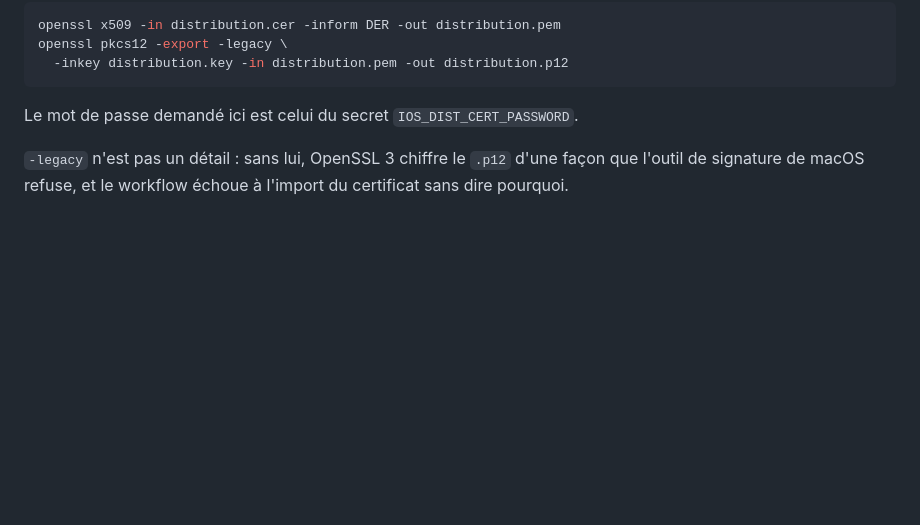
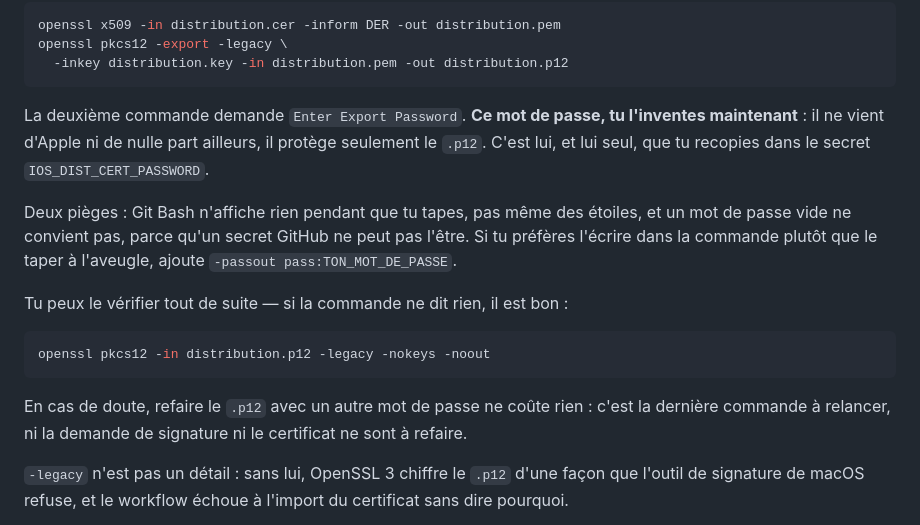
Before and after one commit to Sylar78/QuickConvert, a Markdown page: docs/publication-ios.md, the part around the change. GitHub-like rendering; blank space fills up the shorter version.

Commit message:
docs iOS : dit que le mot de passe du .p12 s'invente
`IOS_DIST_CERT_PASSWORD` se lisait comme une valeur à retrouver quelque part,
alors qu'elle n'existe qu'au moment où l'on exporte le `.p12` : c'est celui
qu'on choisit à l'invite. Le document le dit maintenant, avec les deux pièges
qui vont avec — Git Bash n'affiche rien pendant la saisie, et un mot de passe
vide ne peut pas devenir un secret GitHub.

Avec la commande pour vérifier le fichier obtenu, et le fait que le refaire
ne coûte qu'une commande.

Co-Authored-By: Claude Opus 5 (1M context) <noreply@anthropic.com>
Claude-Session: https://claude.ai/code/session_01CxvdeKhg2tX23Udi5JM1Um

````diff
--- a/docs/publication-ios.md
+++ b/docs/publication-ios.md
@@ -100,7 +100,25 @@ openssl pkcs12 -export -legacy \
   -inkey distribution.key -in distribution.pem -out distribution.p12
 ```
 
-Le mot de passe demandé ici est celui du secret `IOS_DIST_CERT_PASSWORD`.
+La deuxième commande demande `Enter Export Password`. **Ce mot de passe, tu
+l'inventes maintenant** : il ne vient d'Apple ni de nulle part ailleurs, il
+protège seulement le `.p12`. C'est lui, et lui seul, que tu recopies dans le
+secret `IOS_DIST_CERT_PASSWORD`.
+
+Deux pièges : Git Bash n'affiche rien pendant que tu tapes, pas même des
+étoiles, et un mot de passe vide ne convient pas, parce qu'un secret GitHub
+ne peut pas l'être. Si tu préfères l'écrire dans la commande plutôt que le
+taper à l'aveugle, ajoute `-passout pass:TON_MOT_DE_PASSE`.
+
+Tu peux le vérifier tout de suite — si la commande ne dit rien, il est bon :
+
+```bash
+openssl pkcs12 -in distribution.p12 -legacy -nokeys -noout
+```
+
+En cas de doute, refaire le `.p12` avec un autre mot de passe ne coûte rien :
+c'est la dernière commande à relancer, ni la demande de signature ni le
+certificat ne sont à refaire.
 
 `-legacy` n'est pas un détail : sans lui, OpenSSL 3 chiffre le `.p12` d'une
 façon que l'outil de signature de macOS refuse, et le workflow échoue à
````
